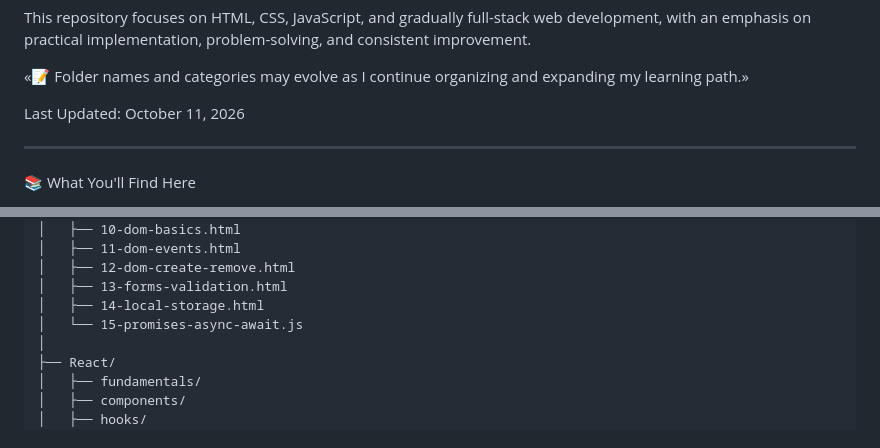
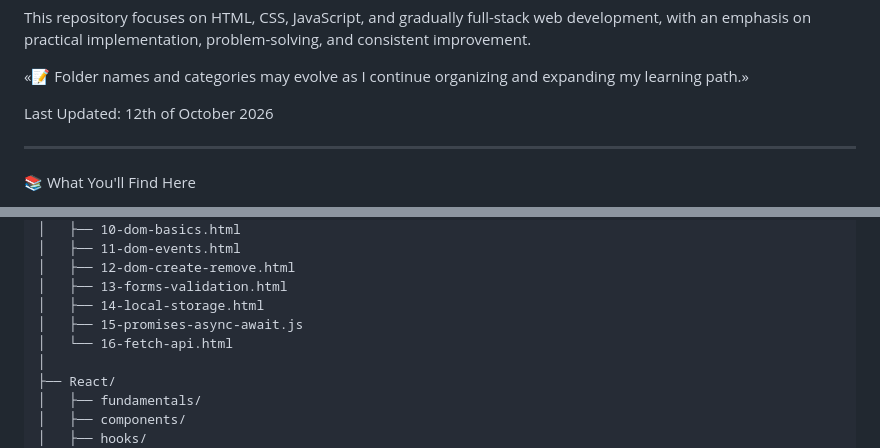
Before and after one commit to shyam-vyawahare/Web-Development-Practices, a Markdown page: README.md, 2 parts joined by grey strips. GitHub-like rendering.

Commit message:
Revise last updated date and add new file
Updated the last updated date format and added a new file to the list.

```diff
--- a/README.md
+++ b/README.md
@@ -6,7 +6,7 @@ This repository focuses on HTML, CSS, JavaScript, and gradually full-stack web d
 
 «📝 Folder names and categories may evolve as I continue organizing and expanding my learning path.»
 
-Last Updated: October 11, 2026
+Last Updated: 12th of October 2026
 
 ---
 
@@ -260,7 +260,8 @@ Web Practices/
 │   ├── 12-dom-create-remove.html
 │   ├── 13-forms-validation.html
 │   ├── 14-local-storage.html
-│   └── 15-promises-async-await.js
+│   ├── 15-promises-async-await.js
+│   └── 16-fetch-api.html
 │
 ├── React/
 │   ├── fundamentals/
```
